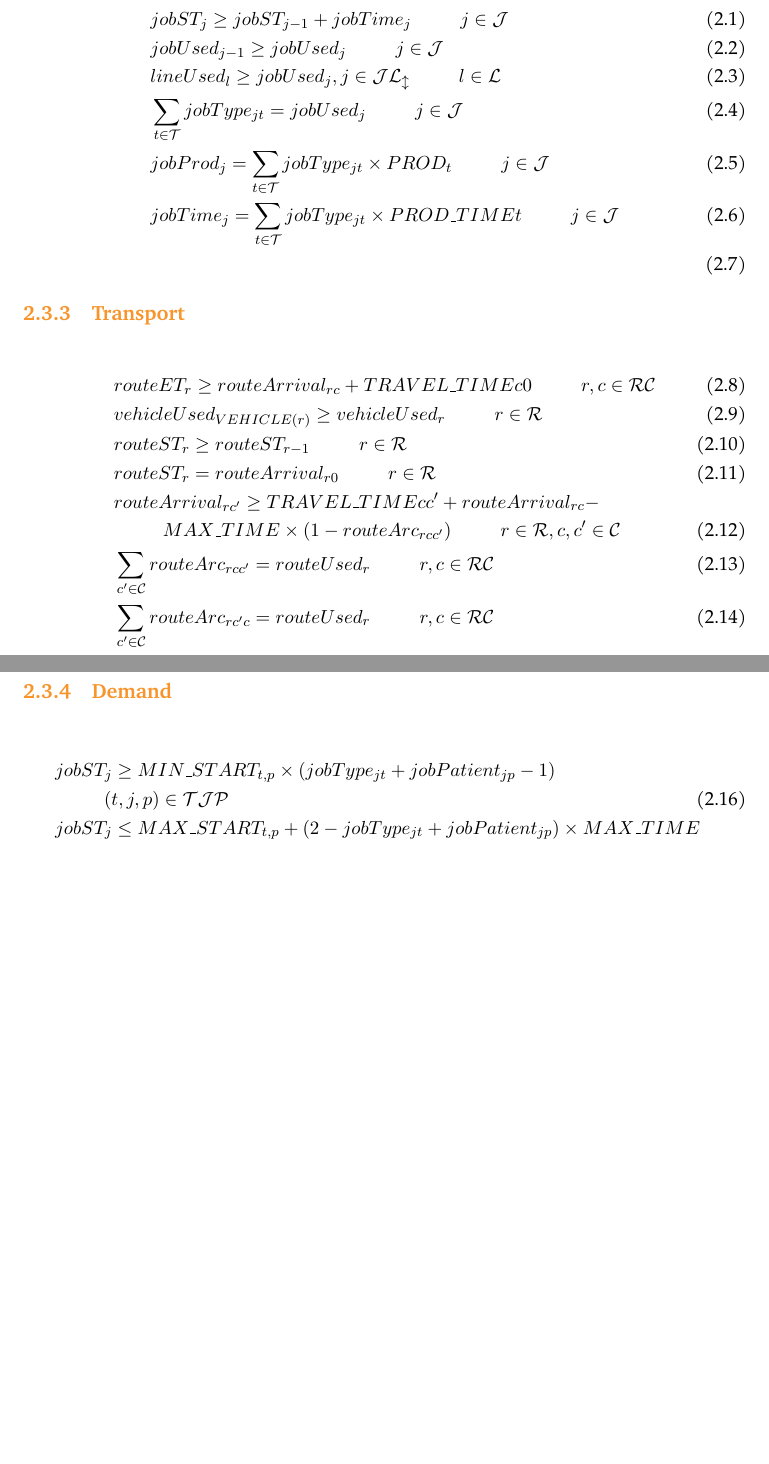
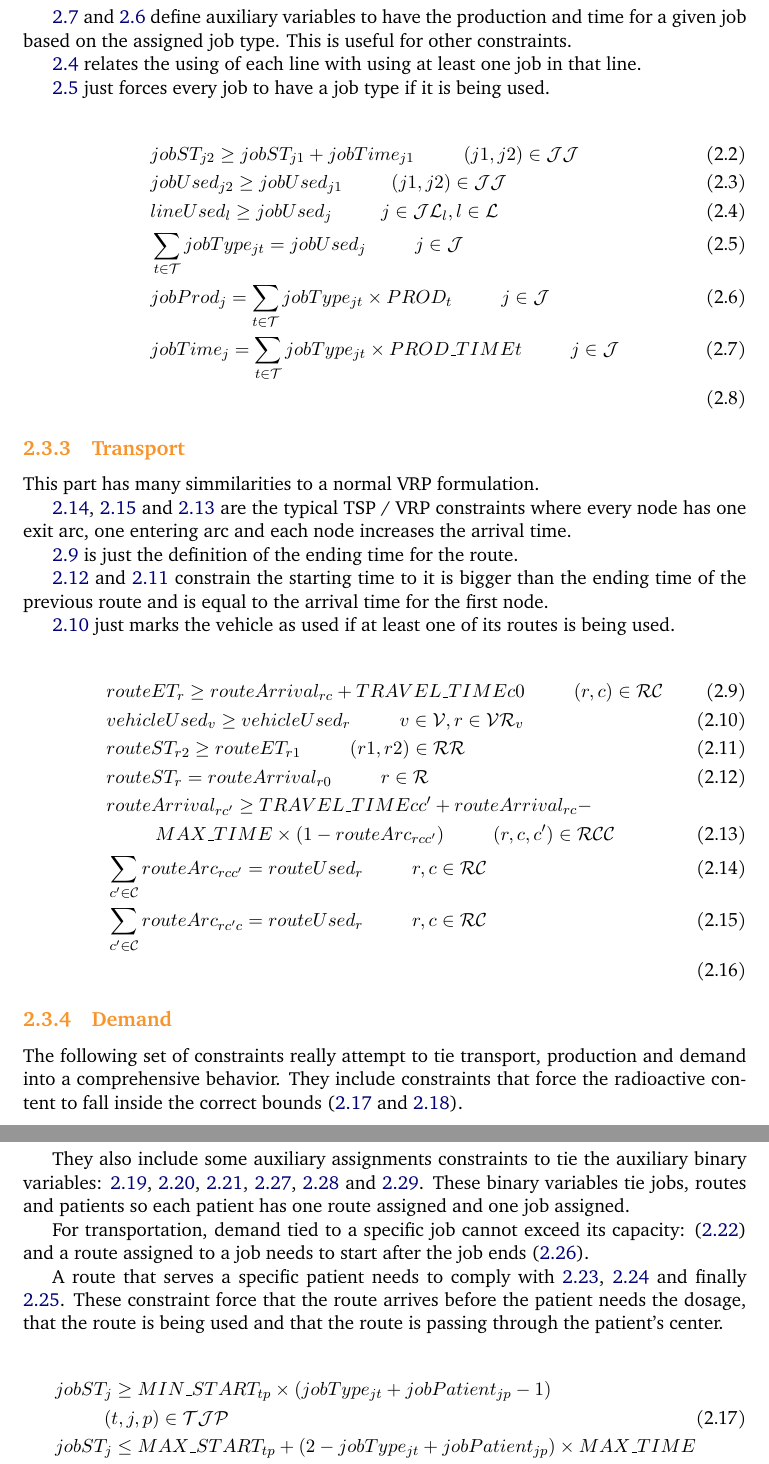
Before and after one commit to pchtsp/mopta2017, a LaTeX thesis (docs/latex/mopta2017.tex, which reads docs/latex/pages/Model.tex): two parts of pages 6 and 7 of 7 before the commit and two parts of pages 7 and 8 of 9 after it, joined at a grey line, cut at the place of the change, the shorter picture padded with empty space. Compiled offline with pdfLaTeX.

Commit message:
updated model with text and some new elements. first draft of images and results' page.

```diff
--- a/docs/latex/mopta2017.tex
+++ b/docs/latex/mopta2017.tex
@@ -9,7 +9,7 @@
 
 % Paquetes necesarios o interesantes
 \usepackage[utf8]{inputenc}    % Escribir tildes sin código
-\usepackage[spanish]{babel}    % Escribir en español
+\usepackage[english]{babel}    % Escribir en español
 \usepackage{graphicx}          % Gráficos
 \usepackage{fancyhdr}          % Personalizar estilo página
 %\usepackage{fancyheadings}     % Para los headers y footers (antiguo: no usar, ahora es fancyhdr)
--- a/docs/latex/pages/Model.tex
+++ b/docs/latex/pages/Model.tex
@@ -121,108 +133,105 @@ $C\_FIXED$							& : & fixed cost for using each vehicle at least once\\
+\ref{eq:jobtime} and \ref{eq:jobproduction} define auxiliary variables to have the production and time for a given job based on the assigned job type. This is useful for other constraints.
+
+\ref{eq:lineJob} relates the using of each line with using at least one job in that line.
+
+\ref{eq:jobType} just forces every job to have a job type if it is being used.
+
 \begin{align}
-    %%%%%%%%%%%%%%%%%%%%%%%%%%%%%%%%%%%%%%%%%%%%%%%%%%%%%%%%%%
     % Starting times
-    %%%%%%%%%%%%%%%%%%%%%%%%%%%%%%%%%%%%%%%%%%%%%%%%%%%%%%%%%%
-		& jobST_{j} \geq jobST_{j-1} + jobTime_{j}
-				\hspace{10mm} j \in \mathcal{J}\\
-		%%%%%%%%%%%%%%%%%%%%%%%%%%%%%%%%%%%%%%%%%%%%%%%%%%%%%%%%%%
+		& jobST_{j2} \geq jobST_{j1} + jobTime_{j1}
+				\hspace{10mm} (j1, j2) \in \mathcal{JJ} \label{eq:starttime}\\
 		% job used if previous is used
-    %%%%%%%%%%%%%%%%%%%%%%%%%%%%%%%%%%%%%%%%%%%%%%%%%%%%%%%%%%
-		& jobUsed_{j-1} \geq jobUsed_{j}
-				\hspace{10mm}  j \in \mathcal{J}\\
-		%%%%%%%%%%%%%%%%%%%%%%%%%%%%%%%%%%%%%%%%%%%%%%%%%%%%%%%%%%
+		& jobUsed_{j2} \geq jobUsed_{j1}
+				\hspace{10mm} (j1, j2) \in \mathcal{JJ} \label{eq:jobOrder}\\
 		% Lines is used if job is used:
-    %%%%%%%%%%%%%%%%%%%%%%%%%%%%%%%%%%%%%%%%%%%%%%%%%%%%%%%%%%
-		& lineUsed_{l} \geq jobUsed_{j}, j \in \mathcal{JL_l}
-				\hspace{10mm}  l \in \mathcal{L} \\
-		%%%%%%%%%%%%%%%%%%%%%%%%%%%%%%%%%%%%%%%%%%%%%%%%%%%%%%%%%%
+		& lineUsed_{l} \geq jobUsed_{j}
+				\hspace{10mm} j \in \mathcal{JL}_l, l \in \mathcal{L} \label{eq:lineJob}\\
 		% if a job is used, it has only one type
-    %%%%%%%%%%%%%%%%%%%%%%%%%%%%%%%%%%%%%%%%%%%%%%%%%%%%%%%%%%
 		& \sum_{t \in \mathcal{T}} jobType_{jt} = jobUsed_{j}
-				\hspace{10mm} j \in \mathcal{J}\\
-		%%%%%%%%%%%%%%%%%%%%%%%%%%%%%%%%%%%%%%%%%%%%%%%%%%%%%%%%%%
+				\hspace{10mm} j \in \mathcal{J} \label{eq:jobType}\\
 		% if a job is used, it has a production equal to its type
-    %%%%%%%%%%%%%%%%%%%%%%%%%%%%%%%%%%%%%%%%%%%%%%%%%%%%%%%%%%
 		& jobProd_{j} = \sum_{t \in \mathcal{T}} jobType_{jt} \times PROD_{t}
-				\hspace{10mm} j \in \mathcal{J}\\
-		%%%%%%%%%%%%%%%%%%%%%%%%%%%%%%%%%%%%%%%%%%%%%%%%%%%%%%%%%%%
+				\hspace{10mm} j \in \mathcal{J} \label{eq:jobproduction}\\
 		%% if a job is used, it has times equal to its type
-    %%%%%%%%%%%%%%%%%%%%%%%%%%%%%%%%%%%%%%%%%%%%%%%%%%%%%%%%%%%
 		& jobTime_{j} = \sum_{t \in \mathcal{T}}jobType_{jt} \times PROD\_TIME{t}
-				\hspace{10mm} j \in \mathcal{J}\\
+				\hspace{10mm} j \in \mathcal{J} \label{eq:jobtime}\\
 \end{align}
 
 \subsection{Transport}
 
+This part has many simmilarities to a normal VRP formulation.
+
+\ref{eq:balance}, \ref{eq:balance2} and \ref{eq:cyclecutting} are the typical TSP / VRP constraints where every node has one exit arc, one entering arc and each node increases the arrival time.
+
+\ref{eq:routeET} is just the definition of the ending time for the route.
+
+\ref{eq:routefirstnode} and \ref{eq:consecutiveRoutes} constrain the starting time to it is bigger than the ending time of the previous route and is equal to the arrival time for the first node.
+
+\ref{eq:vehicleUsed} just marks the vehicle as used if at least one of its routes is being used.
+
 \begin{align}
-%$routeUsed_{r}$
-%$vehicleUsed_{v}$
-%$routeArrival_{rc}$
-%$routeST_{r}$
-%$routeArc_{rcc'}$
-%$routeET_{r}$
 		& routeET_{r} \ge routeArrival_{rc} + TRAVEL\_TIME{c0}
-				\hspace{10mm} r, c \in \mathcal{RC}\\
-		& vehicleUsed_{VEHICLE(r)} \ge vehicleUsed_{r}
-				\hspace{10mm} r \in \mathcal{R}\\
-		& routeST_{r} \ge routeST_{r-1}
-				\hspace{10mm} r \in \mathcal{R}\\
+				\hspace{10mm} (r, c) \in \mathcal{RC}\label{eq:routeET}\\
+		& vehicleUsed_{v} \ge vehicleUsed_{r}
+				\hspace{10mm} v \in \mathcal{V}, r \in \mathcal{VR}_{v} \label{eq:vehicleUsed}\\
+		& routeST_{r2} \ge routeET_{r1}
+				\hspace{10mm} (r1, r2) \in \mathcal{RR} \label{eq:consecutiveRoutes}\\
 		& routeST_{r} = routeArrival_{r0}
-				\hspace{10mm} r \in \mathcal{R}\\
-		% TODO: include domain with neighbors:
+				\hspace{10mm} r \in \mathcal{R}\label{eq:routefirstnode}\\
 		& routeArrival_{rc'} \ge TRAVEL\_TIME{cc'} + routeArrival_{rc} - \notag\\
 		& \hspace{10mm} MAX\_TIME \times (1 - routeArc_{rcc'})
-				\hspace{10mm} r \in \mathcal{R}, c, c' \in \mathcal{C} \\
+				\hspace{10mm} (r, c, c') \in \mathcal{RCC} \label{eq:cyclecutting}\\
 		& \sum_{c' \in \mathcal{C}} routeArc_{rcc'}  = routeUsed_{r}
-				\hspace{10mm} r, c \in \mathcal{RC} \\
+				\hspace{10mm} r, c \in \mathcal{RC} \label{eq:balance}\\
 		& \sum_{c' \in \mathcal{C}} routeArc_{rc'c}  = routeUsed_{r}
-				\hspace{10mm} r, c \in \mathcal{RC} \\
+				\hspace{10mm} r, c \in \mathcal{RC} \label{eq:balance2}\\
 \end{align}
 
 \subsection{Demand}
 
+The following set of constraints really attempt to tie transport, production and demand into a comprehensive behavior.
+They include constraints that force the radioactive content to fall inside the correct bounds (\ref{eq:radio1} and \ref{eq:radio2}).
+
+They also include some auxiliary assignments constraints to tie the auxiliary binary variables: \ref{eq:auxBinary1}, \ref{eq:auxBinary2}, \ref{eq:auxBinary3}, \ref{eq:auxBinary4}, \ref{eq:auxBinary5} and \ref{eq:auxBinary6}. These binary variables tie jobs, routes and patients so each patient has one route assigned and one job assigned.
+
+For transportation, demand tied to a specific job cannot exceed its capacity: (\ref{eq:prodcapacity}) and a route assigned to a job needs to start after the job ends (\ref{eq:routejob}).
+
+A route that serves a specific patient needs to comply with \ref{eq:routepatient1}, \ref{eq:routepatient2} and finally \ref{eq:routepatient3}. These constraint force that the route arrives before the patient needs the dosage, that the route is being used and that the route is passing through the patient's center.
+
 \begin{align}
-%$routeJobPatient_{rjp}$
-%$routeJob_{rj}$
-%$jobPatient_{jp}$
-%$routePatient_{rp}$
-%$lineUsed_{l}$
-%$jobUsed_{j}$
-%$jobType_{jt}$
-%$jobST_{j}$
-%$jobProd_{j}$
-%$jobTime_{j}$
 		% RADIOACTIVITY:
-		& jobST_{j} \ge MIN\_START_{t,p} \times (jobType_{jt} + jobPatient_{jp} -1) \notag\\
-				&	\hspace{10mm} (t, j, p) \in \mathcal{TJP} \\
-		& jobST_{j} \le MAX\_START_{t,p} + (2 - jobType_{jt} + jobPatient_{jp}) \times MAX\_TIME \notag\\
-				& \hspace{10mm} (t, j, p) \in \mathcal{TJP} \\
+		& jobST_{j} \ge MIN\_START_{tp} \times (jobType_{jt} + jobPatient_{jp} -1) \notag\\
+				&	\hspace{10mm} (t, j, p) \in \mathcal{TJP} \label{eq:radio1}\\
+		& jobST_{j} \le MAX\_START_{tp} + (2 - jobType_{jt} + jobPatient_{jp}) \times MAX\_TIME \notag\\
+				& \hspace{10mm} (t, j, p) \in \mathcal{TJP} \label{eq:radio2}\\
+		%TODO: the other radioactivity constraint.
 		% ASSIGNMENTS:
-		& \sum_{j \in \mathcal{JP_p}} jobPatient_{jp} = 1
-				\hspace{10mm} p \in \mathcal{P} \\
-		& \sum_{r \in \mathcal{RP_p}} routePatient_{rp} = 1
-				\hspace{10mm} p \in \mathcal{P} \\
+		& \sum_{j \in \mathcal{JP}_p} jobPatient_{jp} = 1
+				\hspace{10mm} p \in \mathcal{P} \label{eq:auxBinary1}\\
+		& \sum_{r \in \mathcal{RP}_p} routePatient_{rp} = 1
+				\hspace{10mm} p \in \mathcal{P} \label{eq:auxBinary2}\\
 		& \sum_{(r, j) \in \mathcal{RJP}_p} routeJobPatient_{rjp} = 1
-				\hspace{10mm} p \in \mathcal{P} \\
+				\hspace{10mm} p \in \mathcal{P} \label{eq:auxBinary3}\\
 		%# sum of doses for a single job cannot exceed the production of the job
-		& \sum_{p \in \mathcal{PJ_j}} jobPatient_{jp} \times DEMAND_{p} \le jobProd_{j}
-				\hspace{10mm} j \in \mathcal{J} \\
+		& \sum_{p \in \mathcal{PJ}_j} jobPatient_{jp} \times DEMAND_{p} \le jobProd_{j}
+				\hspace{10mm} j \in \mathcal{J} \label{eq:prodcapacity}\\
 		%# route needs to arrive to center before patient needs dosage
 		& routeArrival_{rc} \le SESSION\_START_{p} + MAX\_TIME \times (1 - routePatient_{rp}) \notag\\
-				&	\hspace{10mm} (r, p) \in \mathcal{RP}, c = \mathcal{C}_p\\
+				&	\hspace{10mm} (r, p) \in \mathcal{RP}, c = \mathcal{C}_p \label{eq:routepatient1}\\
 		%# if route is not used, it cannot take passengers
 		& routePatient_{rp} \le routeUsed_{r}
-				\hspace{10mm} (r, p) \in \mathcal{RP} \\
+				\hspace{10mm} (r, p) \in \mathcal{RP} \label{eq:routepatient2}\\
     %# if a route reaches a patient, it needs to pass through the center
 		& routePatient_{rp} \le \sum_{c' \in \mathcal{C}} routeArc_{rcc'}
-				\hspace{10mm} (r, p) \in \mathcal{RP} \\
+				\hspace{10mm} (r, p) \in \mathcal{RP} \label{eq:routepatient3}\\
     %# route needs to start after job finishes, if assigned.
 		& routeST_{r} \ge jobST_{j} + jobTime_{j} - (1 - routeJob_{rj}) \times MAX\_TIME \notag\\
-				&	\hspace{10mm} (r, j) \in \mathcal{RJ} \\
+				&	\hspace{10mm} (r, j) \in \mathcal{RJ} \label{eq:routejob}\\
 	%# all three need to be assigned in order for the main variable to make sense
 		& routeJobPatient_{rjp} \le routeJob_{rj}
-				\hspace{10mm} (r, j, p) \in \mathcal{RJP} \\
+				\hspace{10mm} (r, j, p) \in \mathcal{RJP} \label{eq:auxBinary4}\\
 		& routeJobPatient_{rjp} \le jobPatient_{jp}
-				\hspace{10mm} (r, j, p) \in \mathcal{RJP} \\
+				\hspace{10mm} (r, j, p) \in \mathcal{RJP} \label{eq:auxBinary5}\\
 		& routeJobPatient_{rjp} \le routePatient_{rp}
-				\hspace{10mm} (r, j, p) \in \mathcal{RJP} \\
+				\hspace{10mm} (r, j, p) \in \mathcal{RJP} \label{eq:auxBinary6}
 \end{align}
```
Also changed, not shown: docs/latex/pages/Definitions.tex (+2 -0 lines), docs/latex/pages/Results.tex (added, +2 -0 lines), docs/latex/imagenes/production.png (added), docs/latex/imagenes/production_and_routes.png (added), docs/latex/mopta2017.tex (2 more changed lines), docs/latex/pages/Model.tex (48 more changed lines).
